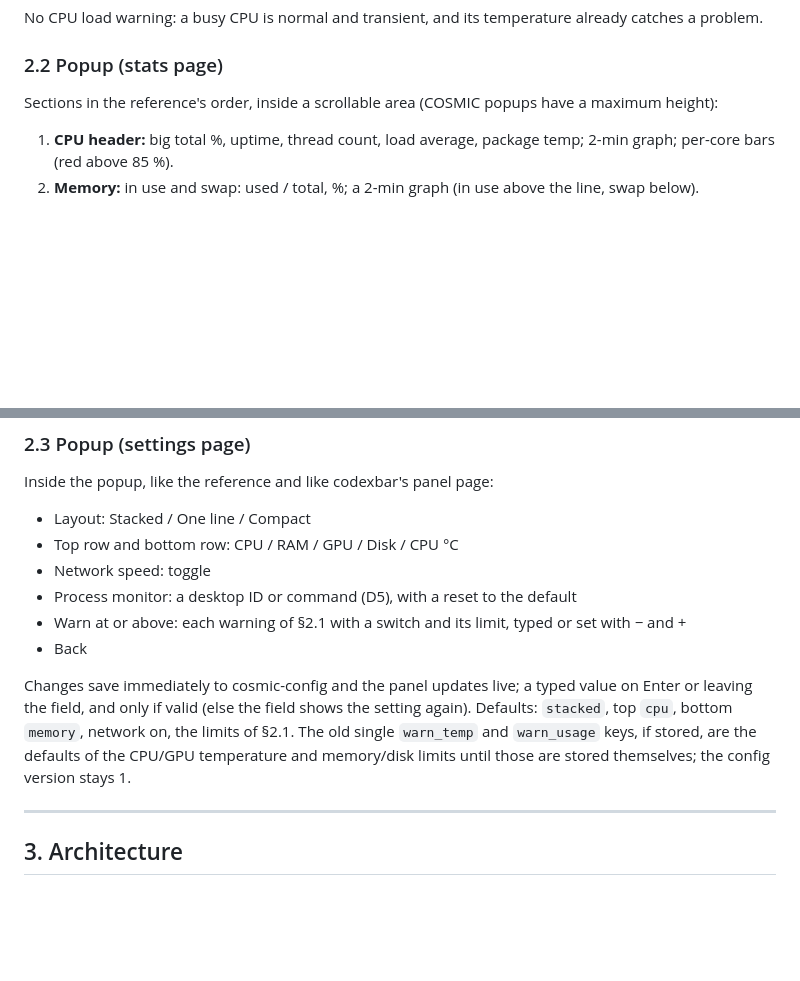
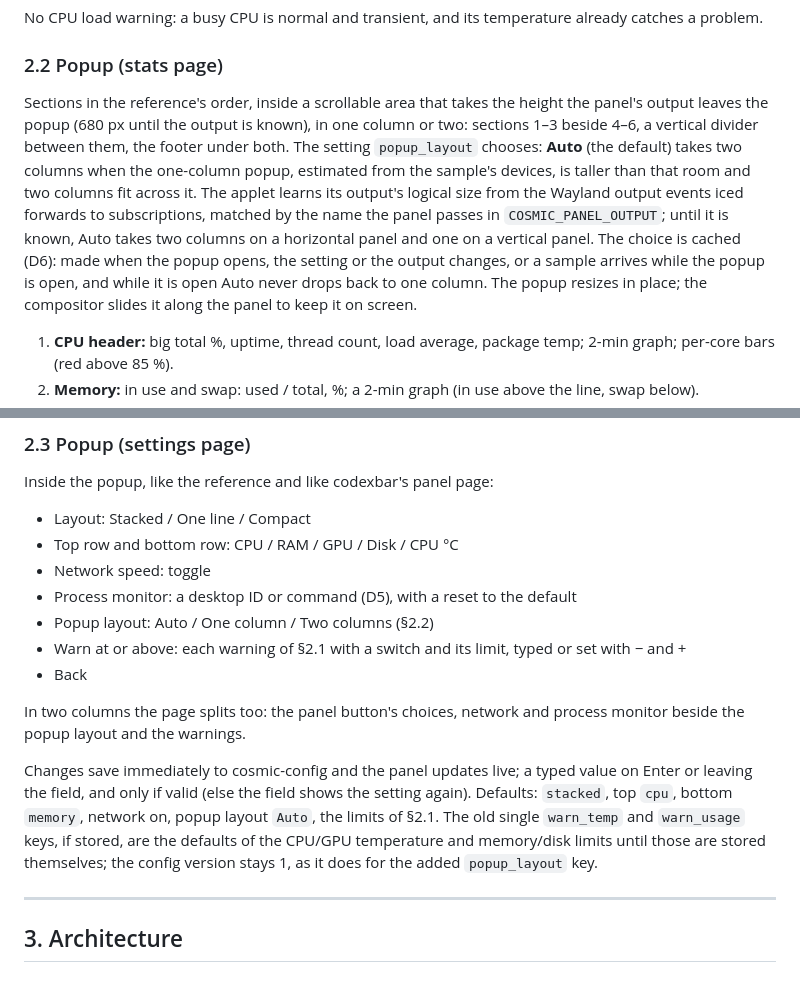
Before and after one commit to leonardo-panseri/cosmic-ext-applet-sysmon, a Markdown page: docs/implementation-plan.md, 2 parts joined by grey strips. Rendered like a GitHub page; blank space fills up the shorter version.

```diff
--- a/docs/implementation-plan.md
+++ b/docs/implementation-plan.md
@@ -164,7 +164,15 @@ No CPU load warning: a busy CPU is normal and transient, and its temperature alr
 
 ### 2.2 Popup (stats page)
 
-Sections in the reference's order, inside a scrollable area (COSMIC popups have a maximum height):
+Sections in the reference's order, inside a scrollable area that takes the height the panel's output leaves the
+popup (680 px until the output is known), in one column or two: sections 1–3 beside 4–6, a vertical divider
+between them, the footer under both. The setting `popup_layout` chooses: **Auto** (the default) takes two columns
+when the one-column popup, estimated from the sample's devices, is taller than that room and two columns fit across
+it. The applet learns its output's logical size from the Wayland output events iced forwards to subscriptions,
+matched by the name the panel passes in `COSMIC_PANEL_OUTPUT`; until it is known, Auto takes two columns on a
+horizontal panel and one on a vertical panel. The choice is cached (D6): made when the popup opens, the setting
+or the output changes, or a sample arrives while the popup is open, and while it is open Auto never drops back to
+one column. The popup resizes in place; the compositor slides it along the panel to keep it on screen.
 
 1. **CPU header:** big total %, uptime, thread count, load average, package temp; 2-min graph;
    per-core bars (red above 85 %).
@@ -194,13 +202,18 @@ Inside the popup, like the reference and like codexbar's panel page:
 - Top row and bottom row: CPU / RAM / GPU / Disk / CPU °C
 - Network speed: toggle
 - Process monitor: a desktop ID or command (D5), with a reset to the default
+- Popup layout: Auto / One column / Two columns (§2.2)
 - Warn at or above: each warning of §2.1 with a switch and its limit, typed or set with − and +
 - Back
 
+In two columns the page splits too: the panel button's choices, network and process monitor beside the popup
+layout and the warnings.
+
 Changes save immediately to cosmic-config and the panel updates live; a typed value on Enter or leaving the field,
 and only if valid (else the field shows the setting again). Defaults: `stacked`, top `cpu`, bottom `memory`, network
-on, the limits of §2.1. The old single `warn_temp` and `warn_usage` keys, if stored, are the defaults of the
-CPU/GPU temperature and memory/disk limits until those are stored themselves; the config version stays 1.
+on, popup layout `Auto`, the limits of §2.1. The old single `warn_temp` and `warn_usage` keys, if stored, are the
+defaults of the CPU/GPU temperature and memory/disk limits until those are stored themselves; the config version
+stays 1, as it does for the added `popup_layout` key.
 
 ---
 
```
Also changed, not shown: CONTEXT.md (+4 -0 lines), README.md (+2 -0 lines), resources/screenshots/popup-full.png (deleted), resources/screenshots/popup.png, resources/screenshots/settings.png, 13 other files.
